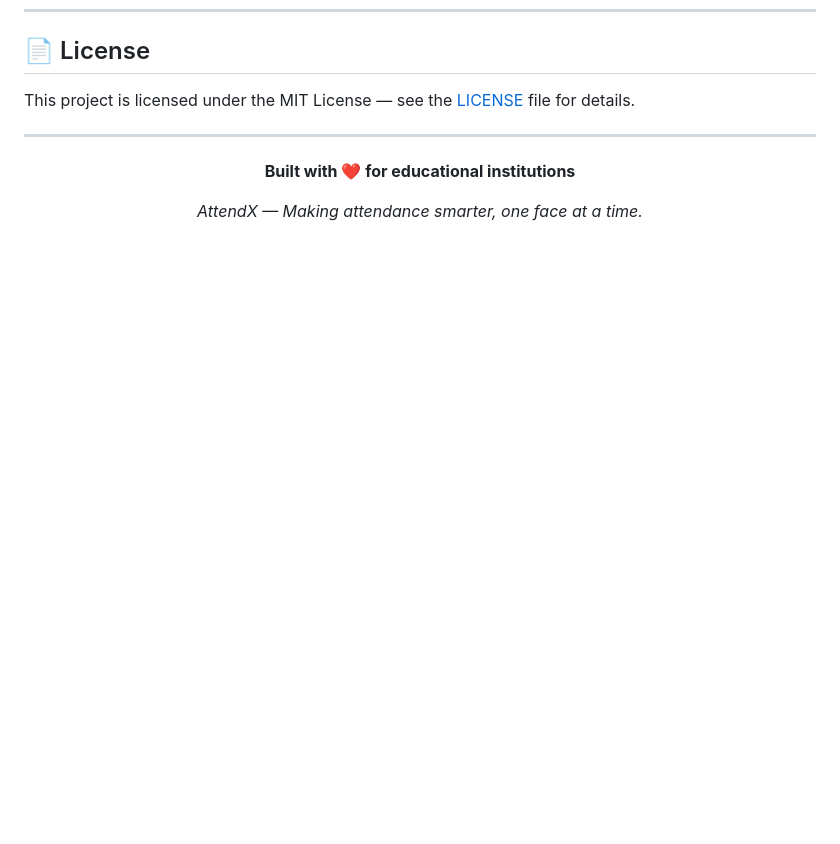
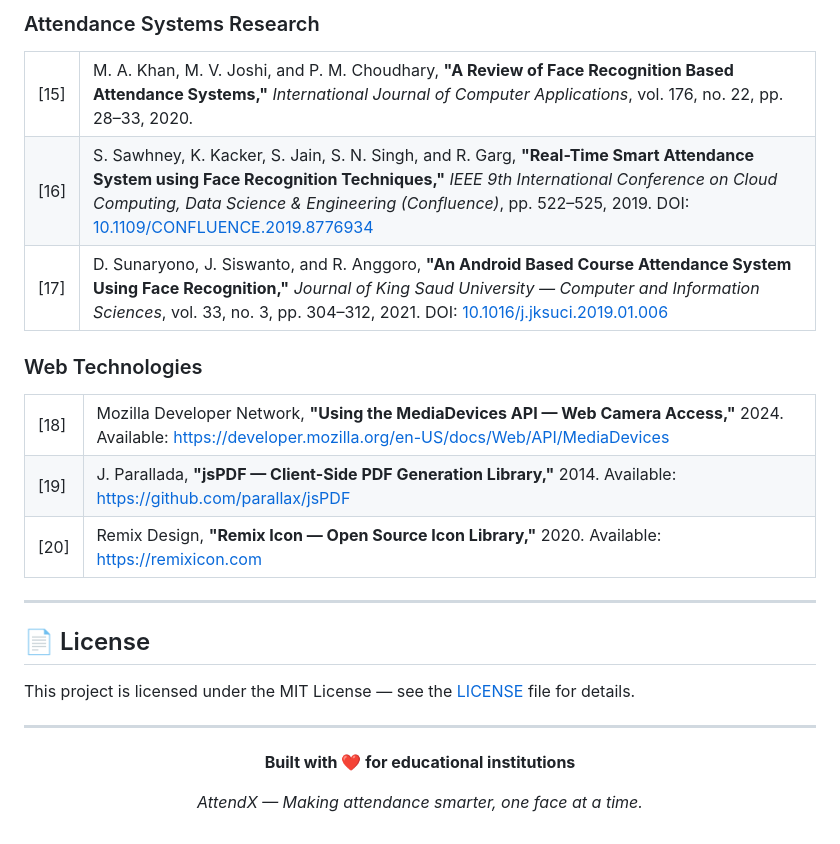
Before and after one commit to AHAD-ALI7981/ATTENDX_FYP, a Markdown page: README.md, the part around one of its changes. GitHub-like rendering; blank space fills up the shorter version.

```diff
--- a/README.md
+++ b/README.md
@@ -402,3 +438,21 @@ AttendX is built with security as a first-class concern:
+### Attendance Systems Research
+
+<table>
+<tr><td>[15]</td><td>M. A. Khan, M. V. Joshi, and P. M. Choudhary, <b>"A Review of Face Recognition Based Attendance Systems,"</b> <i>International Journal of Computer Applications</i>, vol. 176, no. 22, pp. 28–33, 2020.</td></tr>
+<tr><td>[16]</td><td>S. Sawhney, K. Kacker, S. Jain, S. N. Singh, and R. Garg, <b>"Real-Time Smart Attendance System using Face Recognition Techniques,"</b> <i>IEEE 9th International Conference on Cloud Computing, Data Science & Engineering (Confluence)</i>, pp. 522–525, 2019. DOI: <a href="https://doi.org/10.1109/CONFLUENCE.2019.8776934">10.1109/CONFLUENCE.2019.8776934</a></td></tr>
+<tr><td>[17]</td><td>D. Sunaryono, J. Siswanto, and R. Anggoro, <b>"An Android Based Course Attendance System Using Face Recognition,"</b> <i>Journal of King Saud University — Computer and Information Sciences</i>, vol. 33, no. 3, pp. 304–312, 2021. DOI: <a href="https://doi.org/10.1016/j.jksuci.2019.01.006">10.1016/j.jksuci.2019.01.006</a></td></tr>
+</table>
+
+### Web Technologies
+
+<table>
+<tr><td>[18]</td><td>Mozilla Developer Network, <b>"Using the MediaDevices API — Web Camera Access,"</b> 2024. Available: <a href="https://developer.mozilla.org/en-US/docs/Web/API/MediaDevices">https://developer.mozilla.org/en-US/docs/Web/API/MediaDevices</a></td></tr>
+<tr><td>[19]</td><td>J. Parallada, <b>"jsPDF — Client-Side PDF Generation Library,"</b> 2014. Available: <a href="https://github.com/parallax/jsPDF">https://github.com/parallax/jsPDF</a></td></tr>
+<tr><td>[20]</td><td>Remix Design, <b>"Remix Icon — Open Source Icon Library,"</b> 2020. Available: <a href="https://remixicon.com">https://remixicon.com</a></td></tr>
+</table>
+
+---
+
 ## 📄 License
 
 This project is licensed under the MIT License — see the [LICENSE](LICENSE) file for details.
```
Also changed, not shown: other parts of README.md (+36 -0 lines).
